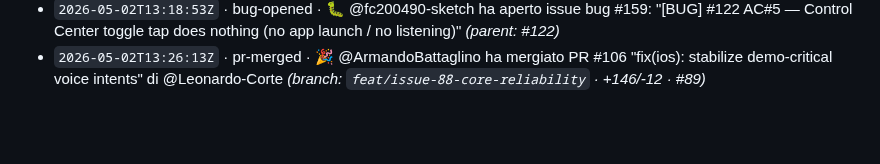
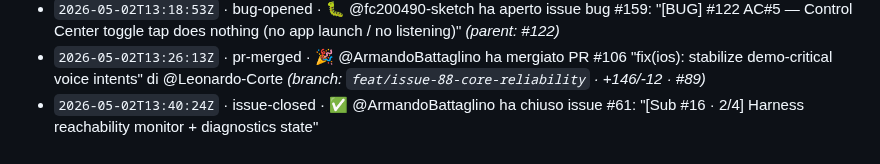
Before and after one commit to Building-addicts/GIGI, a Markdown page: docs/memory/ACTIVITY_LOG.md, the part around the change. Drawn GitHub-style; blank space fills up the shorter version.

Commit message:
log(auto): - `2026-05-02T13:40:24Z` · issue-closed · ✅ @ArmandoBattaglino ha

```diff
--- a/docs/memory/ACTIVITY_LOG.md
+++ b/docs/memory/ACTIVITY_LOG.md
@@ -153,3 +153,4 @@
 - `2026-05-01T18:27:05Z` · pr-merged · 🎉 @ArmandoBattaglino ha mergiato PR #158 "docs(claude.md): scope deescalation — split PM full-apply vs Dev proposal-mode" di @ArmandoBattaglino _(branch: `feat/issue-157-deescalation-roles` · +63/-6 · #157)_
 - `2026-05-02T13:18:53Z` · bug-opened · 🐛 @fc200490-sketch ha aperto issue bug #159: "[BUG] #122 AC#5 — Control Center toggle tap does nothing (no app launch / no listening)" _(parent: #122)_
 - `2026-05-02T13:26:13Z` · pr-merged · 🎉 @ArmandoBattaglino ha mergiato PR #106 "fix(ios): stabilize demo-critical voice intents" di @Leonardo-Corte _(branch: `feat/issue-88-core-reliability` · +146/-12 · #89)_
+- `2026-05-02T13:40:24Z` · issue-closed · ✅ @ArmandoBattaglino ha chiuso issue #61: "[Sub #16 · 2/4] Harness reachability monitor + diagnostics state"
```
